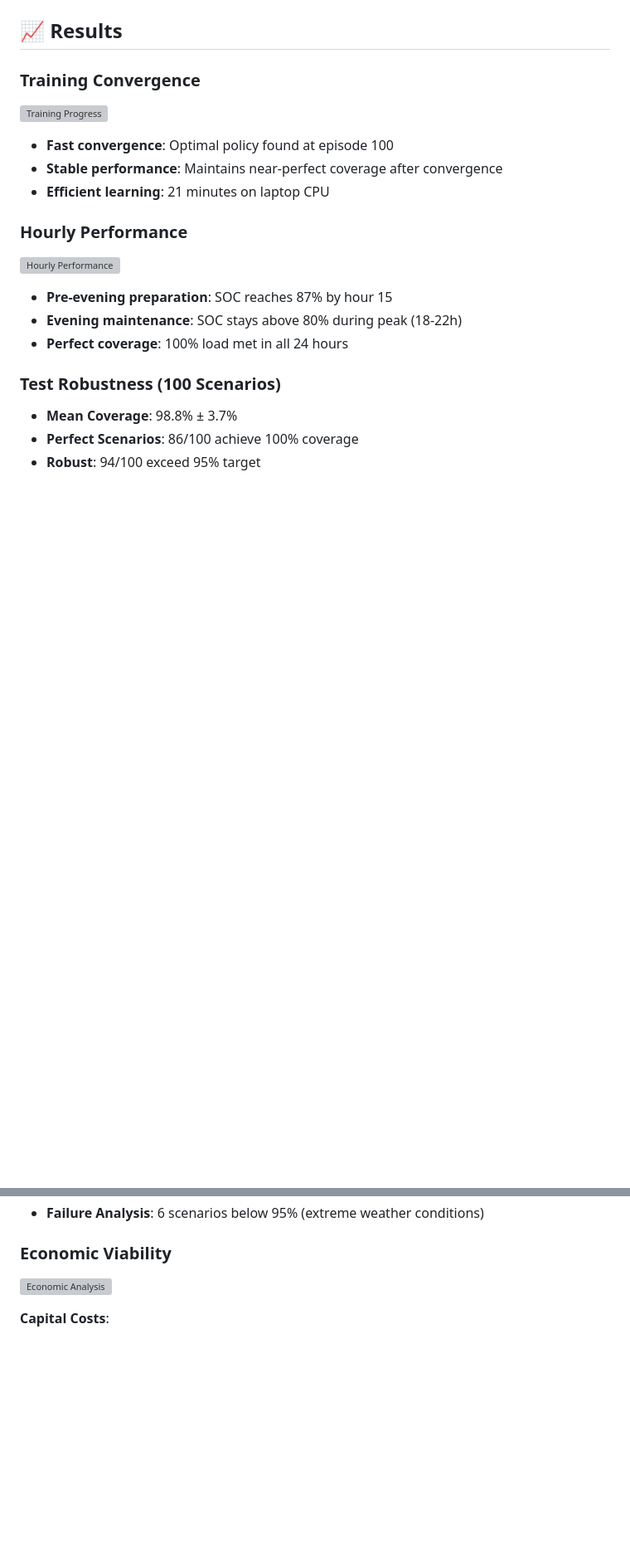
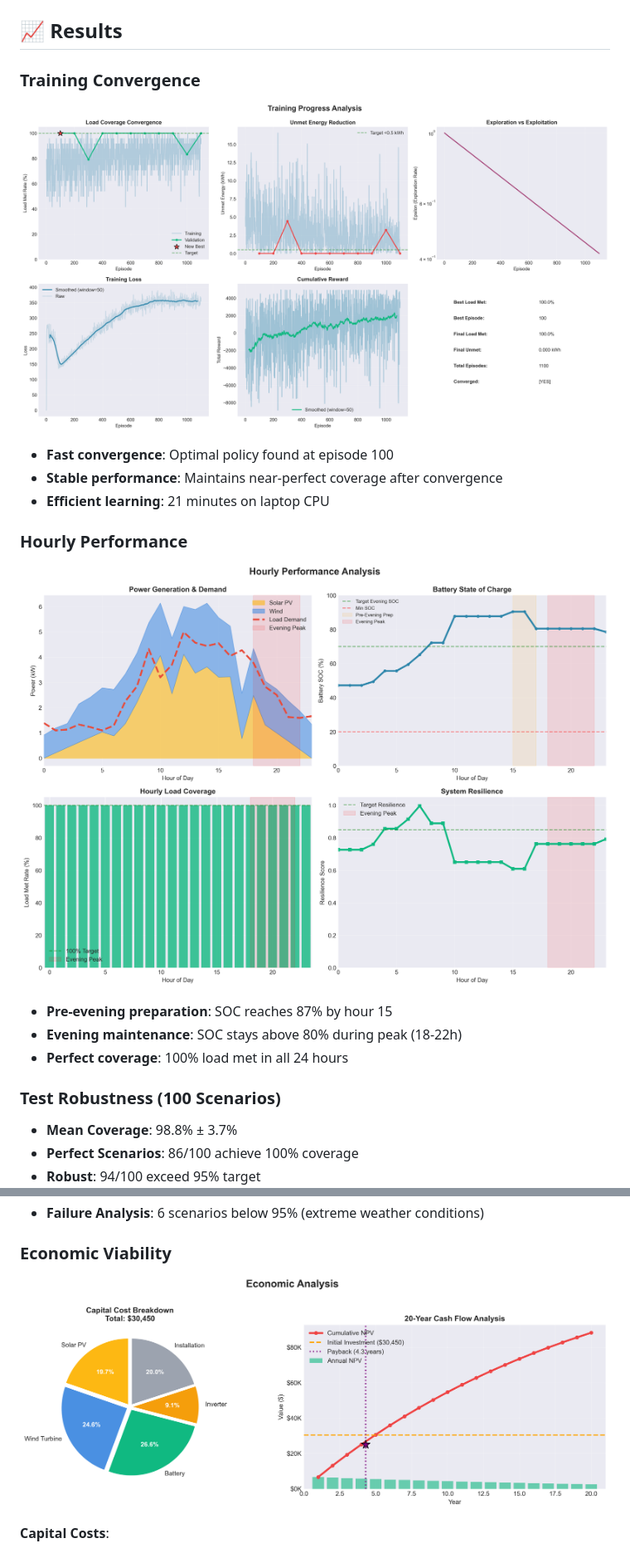
Before and after one commit to DynMEP/dynamic-microgrid-resilience, a Markdown page: README.md, 2 parts joined by grey strips. Shown at 83% size. Rendered like a GitHub page; blank space fills up the shorter version; grey boxes are pictures that could not be loaded.

```diff
--- a/README.md
+++ b/README.md
@@ -137,7 +137,7 @@ python cli.py compare --capacities 13 15 18 20 --parallel --plot
 
 ### Training Convergence
 
-![Training Progress](plots/training_progress_example.png)
+![Training Progress](plots/training_progress.png)
 
 - **Fast convergence**: Optimal policy found at episode 100
 - **Stable performance**: Maintains near-perfect coverage after convergence
@@ -145,7 +145,7 @@ python cli.py compare --capacities 13 15 18 20 --parallel --plot
 
 ### Hourly Performance
 
-![Hourly Performance](plots/hourly_performance_example.png)
+![Hourly Performance](plots/hourly_performance.png)
 
 - **Pre-evening preparation**: SOC reaches 87% by hour 15
 - **Evening maintenance**: SOC stays above 80% during peak (18-22h)
@@ -160,7 +160,7 @@ python cli.py compare --capacities 13 15 18 20 --parallel --plot
 
 ### Economic Viability
 
-![Economic Analysis](plots/economic_analysis_example.png)
+![Economic Analysis](plots/economic_analysis.png)
 
 **Capital Costs**:
 - Solar PV: $10,000 (5 kW @ $2,000/kW)
```
